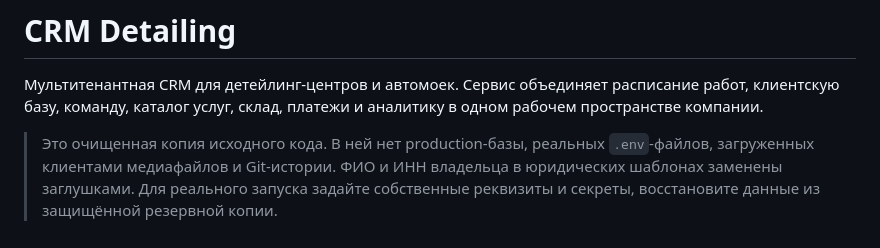
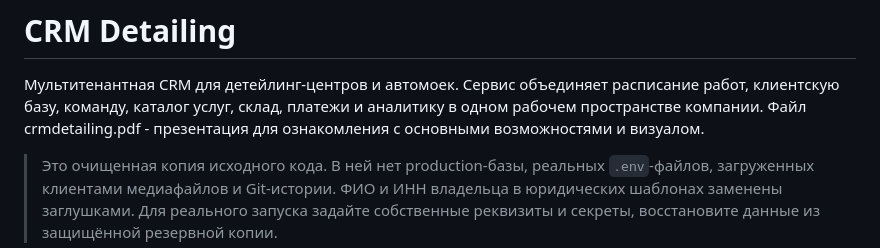
Before and after one commit to arlanchikm/crmdetailing.ru, a Markdown page: README.md, the part around the change. Drawn GitHub-style.

```diff
--- a/README.md
+++ b/README.md
@@ -1,6 +1,7 @@
 # CRM Detailing
 
 Мультитенантная CRM для детейлинг-центров и автомоек. Сервис объединяет расписание работ, клиентскую базу, команду, каталог услуг, склад, платежи и аналитику в одном рабочем пространстве компании.
+Файл crmdetailing.pdf - презентация для ознакомления с основными возможностями и визуалом.
 
 > Это очищенная копия исходного кода. В ней нет production-базы, реальных `.env`-файлов, загруженных клиентами медиафайлов и Git-истории. ФИО и ИНН владельца в юридических шаблонах заменены заглушками. Для реального запуска задайте собственные реквизиты и секреты, восстановите данные из защищённой резервной копии.
 
```
